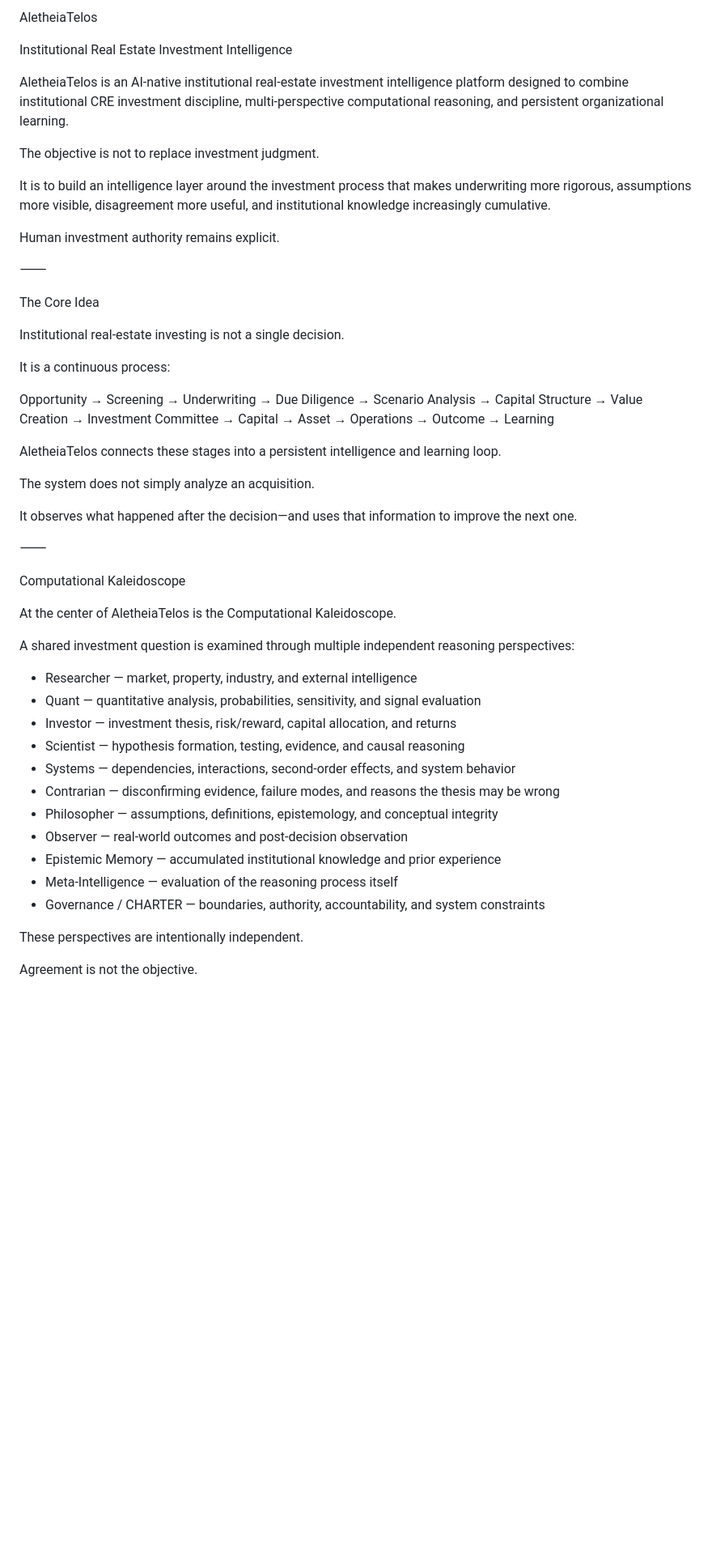
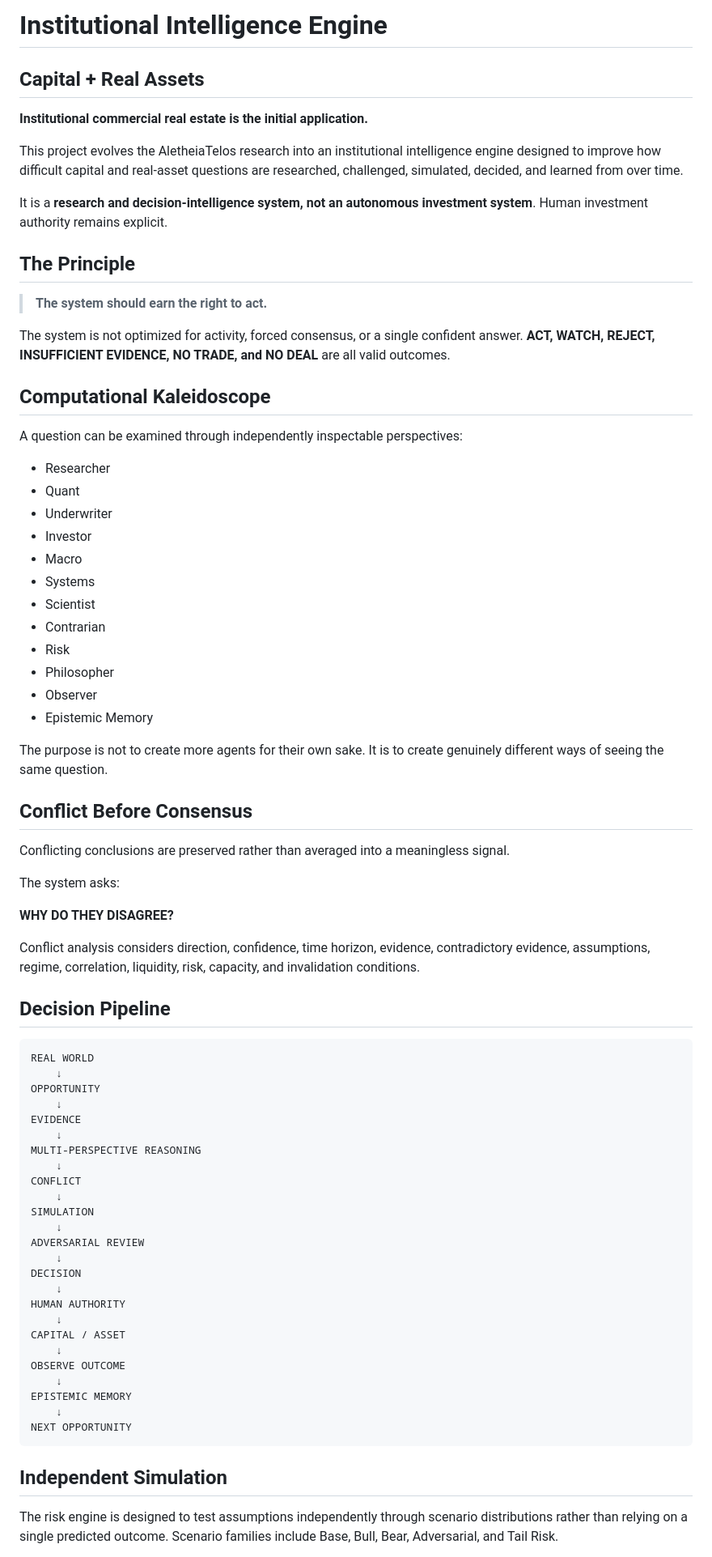
Before and after one commit to wendywhittle/upgraded-octo-tribble, a Markdown page: README.md, the part around one of its changes. Shown at 81% size. GitHub-like rendering; blank space fills up the shorter version.

Commit message:
Reframe README around Institutional Intelligence Engine

````diff
--- a/README.md
+++ b/README.md
@@ -1,52 +1,79 @@
-AletheiaTelos
+# Institutional Intelligence Engine
 
-Institutional Real Estate Investment Intelligence
+## Capital + Real Assets
 
-AletheiaTelos is an AI-native institutional real-estate investment intelligence platform designed to combine institutional CRE investment discipline, multi-perspective computational reasoning, and persistent organizational learning.
+**Institutional commercial real estate is the initial application.**
 
-The objective is not to replace investment judgment.
+This project evolves the AletheiaTelos research into an institutional intelligence engine designed to improve how difficult capital and real-asset questions are researched, challenged, simulated, decided, and learned from over time.
 
-It is to build an intelligence layer around the investment process that makes underwriting more rigorous, assumptions more visible, disagreement more useful, and institutional knowledge increasingly cumulative.
+It is a **research and decision-intelligence system, not an autonomous investment system**. Human investment authority remains explicit.
 
-Human investment authority remains explicit.
+## The Principle
 
-⸻
+> **The system should earn the right to act.**
 
-The Core Idea
+The system is not optimized for activity, forced consensus, or a single confident answer. **ACT, WATCH, REJECT, INSUFFICIENT EVIDENCE, NO TRADE, and NO DEAL** are all valid outcomes.
 
-Institutional real-estate investing is not a single decision.
+## Computational Kaleidoscope
 
-It is a continuous process:
+A question can be examined through independently inspectable perspectives:
 
-Opportunity → Screening → Underwriting → Due Diligence → Scenario Analysis → Capital Structure → Value Creation → Investment Committee → Capital → Asset → Operations → Outcome → Learning
+- Researcher
+- Quant
+- Underwriter
+- Investor
+- Macro
+- Systems
+- Scientist
+- Contrarian
+- Risk
+- Philosopher
+- Observer
+- Epistemic Memory
 
-AletheiaTelos connects these stages into a persistent intelligence and learning loop.
+The purpose is not to create more agents for their own sake. It is to create genuinely different ways of seeing the same question.
 
-The system does not simply analyze an acquisition.
+## Conflict Before Consensus
 
-It observes what happened after the decision—and uses that information to improve the next one.
+Conflicting conclusions are preserved rather than averaged into a meaningless signal.
 
-⸻
+The system asks:
 
-Computational Kaleidoscope
+**WHY DO THEY DISAGREE?**
 
-At the center of AletheiaTelos is the Computational Kaleidoscope.
+Conflict analysis considers direction, confidence, time horizon, evidence, contradictory evidence, assumptions, regime, correlation, liquidity, risk, capacity, and invalidation conditions.
 
-A shared investment question is examined through multiple independent reasoning perspectives:
+## Decision Pipeline
 
-* Researcher — market, property, industry, and external intelligence
-* Quant — quantitative analysis, probabilities, sensitivity, and signal evaluation
-* Investor — investment thesis, risk/reward, capital allocation, and returns
-* Scientist — hypothesis formation, testing, evidence, and causal reasoning
-* Systems — dependencies, interactions, second-order effects, and system behavior
-* Contrarian — disconfirming evidence, failure modes, and reasons the thesis may be wrong
-* Philosopher — assumptions, definitions, epistemology, and conceptual integrity
-* Observer — real-world outcomes and post-decision observation
-* Epistemic Memory — accumulated institutional knowledge and prior experience
-* Meta-Intelligence — evaluation of the reasoning process itself
-* Governance / CHARTER — boundaries, authority, accountability, and system constraints
+```text
+REAL WORLD
+    ↓
+OPPORTUNITY
+    ↓
+EVIDENCE
+    ↓
+MULTI-PERSPECTIVE REASONING
+    ↓
+CONFLICT
+    ↓
+SIMULATION
+    ↓
+ADVERSARIAL REVIEW
+    ↓
+DECISION
+    ↓
+HUMAN AUTHORITY
+    ↓
+CAPITAL / ASSET
+    ↓
+OBSERVE OUTCOME
+    ↓
+EPISTEMIC MEMORY
+    ↓
+NEXT OPPORTUNITY
+```
 
-These perspectives are intentionally independent.
+## Independent Simulation
 
-Agreement is not the objective.
+The risk engine is designed to test assumptions independently through scenario distributions rather than relying on a single predicted outcome. Scenario families include Base, Bull, Bear, Adversarial, and Tail Risk.
 
````
Also changed, not shown: other parts of README.md (+62 -215 lines).
